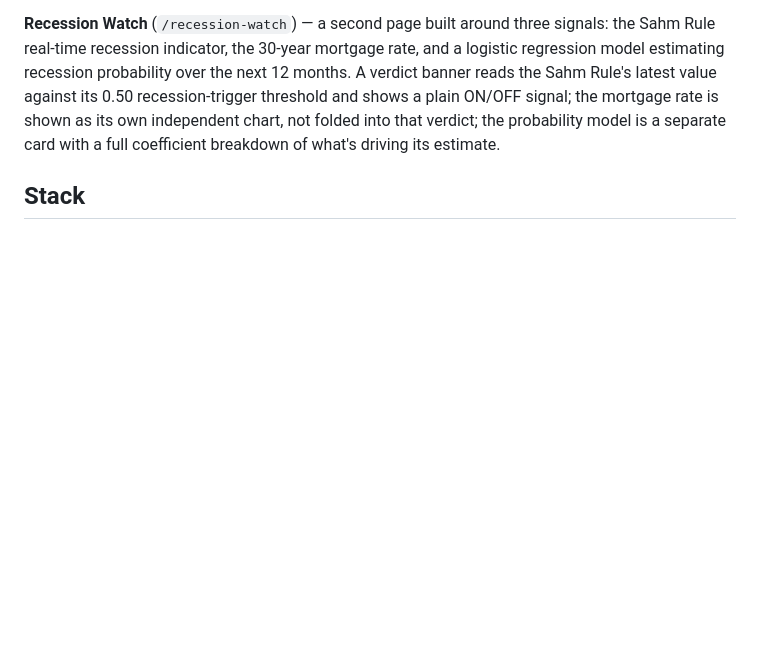
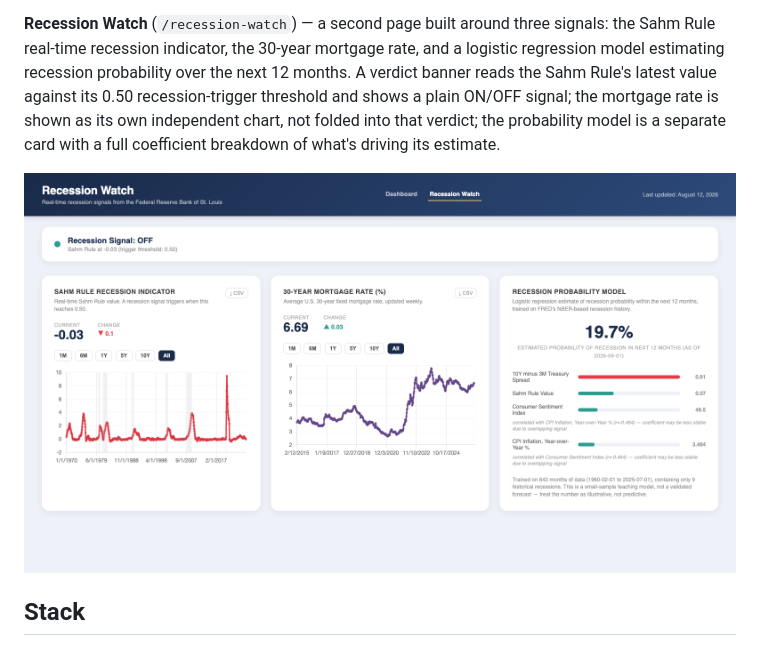
Before and after one commit to Elliot-Daschner/fred-dashboard, a Markdown page: README.md, the part around the change printed below. GitHub-like rendering; pictures changed too: docs/screenshot-recession-watch.png (added); blank space fills up the shorter version.

Commit message:
Add recession probability model to Recession Watch

```diff
--- a/README.md
+++ b/README.md
@@ -17,6 +17,8 @@ A two-page dashboard for U.S. macroeconomic indicators, pulled live from the Fed
 - Mobile responsive
 
 **Recession Watch** (`/recession-watch`) — a second page built around three signals: the Sahm Rule real-time recession indicator, the 30-year mortgage rate, and a logistic regression model estimating recession probability over the next 12 months. A verdict banner reads the Sahm Rule's latest value against its 0.50 recession-trigger threshold and shows a plain ON/OFF signal; the mortgage rate is shown as its own independent chart, not folded into that verdict; the probability model is a separate card with a full coefficient breakdown of what's driving its estimate.
+
+<img width="1600" alt="Recession Watch page" src="docs/screenshot-recession-watch.png" />
 
 ## Stack
 
```
Also changed, not shown: other parts of README.md (+1 -1 lines), docs/screenshot.png, 1 other file.
